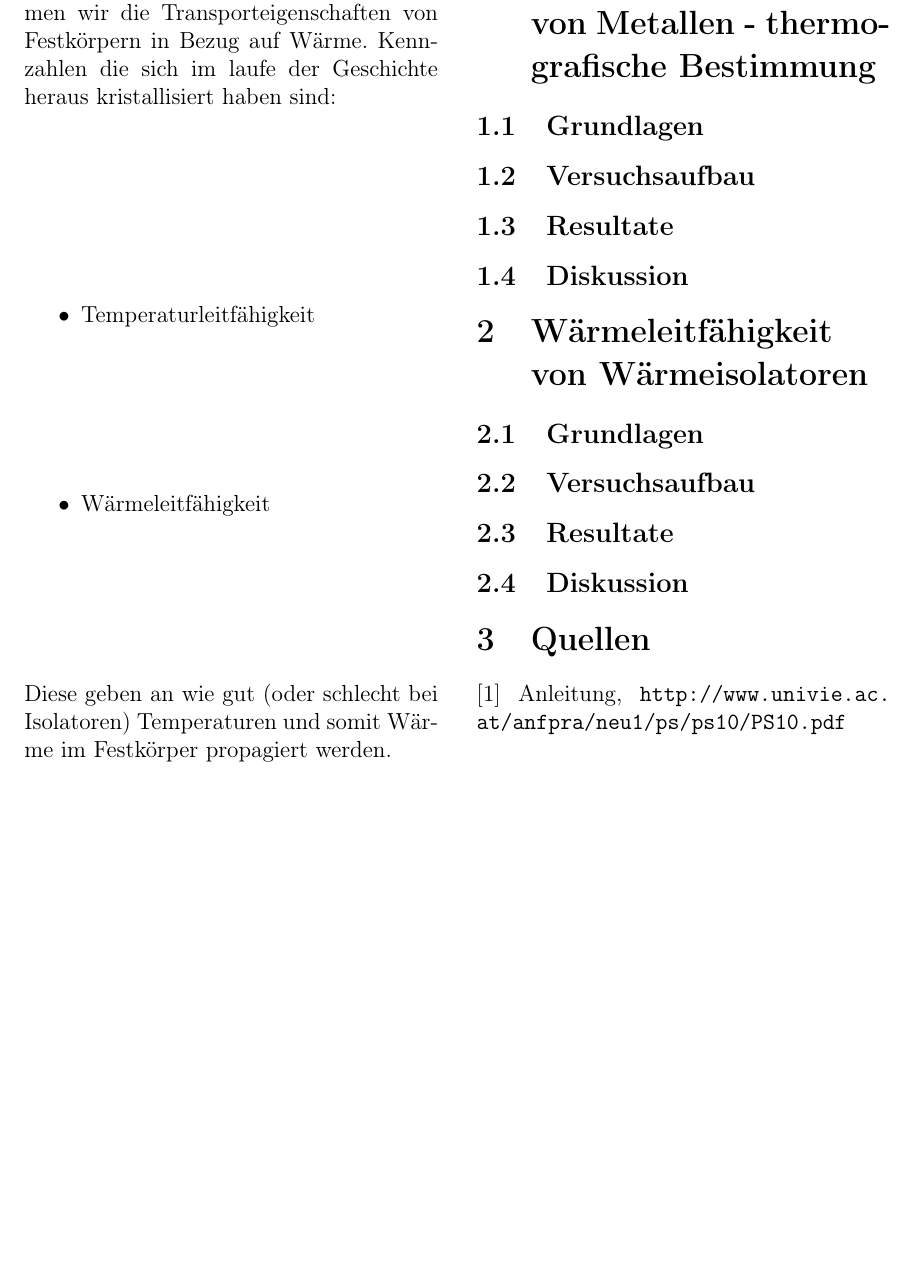
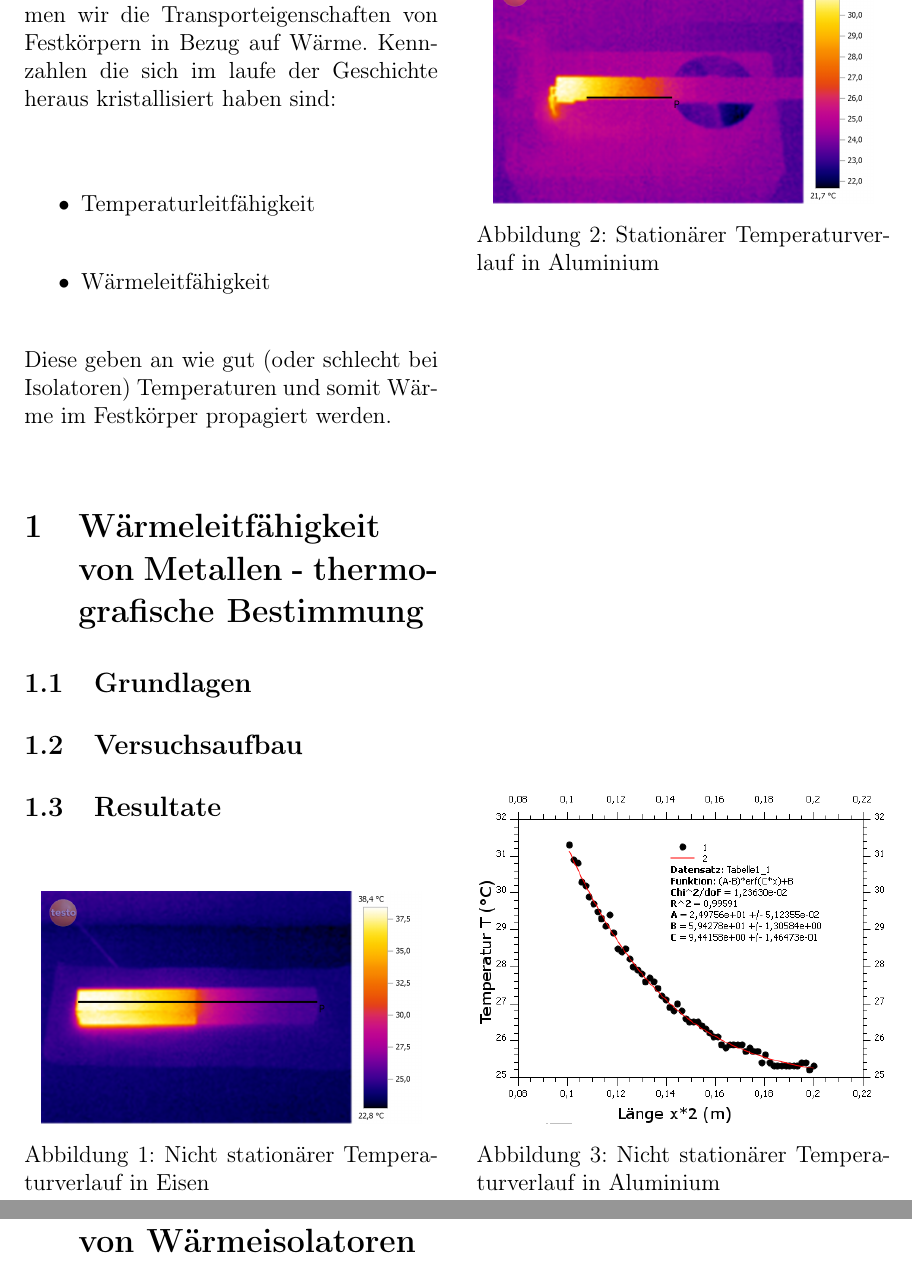
Before and after one commit to blackandcold/Protocols-SS2014-P2, a LaTeX document (PS_10/PS10_document.tex): part of page 2 of 2 before the commit and two parts of pages 2 and 3 of 3 after it, the two joined at a grey line, cut so that both start at the same text, the shorter picture padded with empty space. Compiled offline with pdfLaTeX.

Commit message:
start PS10

```diff
--- a/PS_10/PS10_document.tex
+++ b/PS_10/PS10_document.tex
@@ -168,6 +168,29 @@ Diese geben an wie gut (oder schlecht bei Isolatoren) Temperaturen und somit Wä
 
 \subsection{Resultate}
 
+\begin{figure}[H]
+	\centering
+	\includegraphics[scale=0.12]{./BilderCorrect/Versuch_1_gradient_60.png}
+	\caption{Nicht stationärer Temperaturverlauf in Eisen}
+	\label{fig:nicht_stat_verlauf}
+\end{figure}
+
+\begin{figure}[H]
+	\centering
+	\includegraphics[scale=0.12]{./BilderCorrect/Versuch_1_stationaer_roh.png}
+	\caption{Stationärer Temperaturverlauf in Aluminium}
+	\label{fig:stat_verlauf}
+\end{figure}
+
+
+
+\begin{figure}[H]
+	\centering
+	\includegraphics[scale=3.7]{./BilderCorrect/nicht_stationaer_temp_verlauf.png}
+	\caption{Nicht stationärer Temperaturverlauf in Aluminium }
+	\label{fig:stat_verlauf}
+\end{figure}
+
 \subsection{Diskussion}
 
 %%%%%%%%%%%%%%%%%%%%%%%%%%%%%%%%%%%%%%%%%%%%%%%%
```
Also changed, not shown: PS_10/BilderCorrect/nicht_stationaer_temp_verlauf.png, PS_10/BilderCorrect/nicht_stationaer_temp_verlauf_orginal.png (added), 1 other file.
